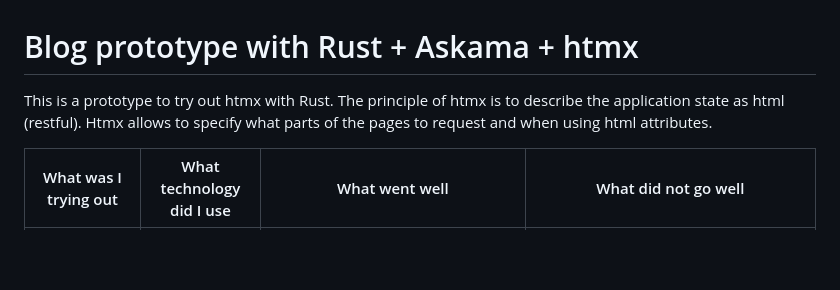
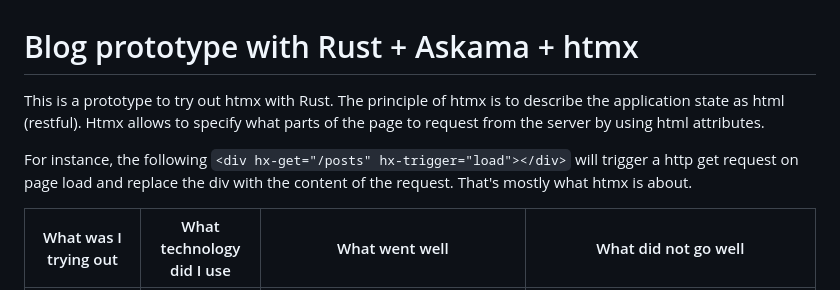
Before and after one commit to Dnomyar/htmx-rust-askama-actix-prototype, a Markdown page: README.md, the part around the change. GitHub-like rendering; blank space fills up the shorter version.

```diff
--- a/README.md
+++ b/README.md
@@ -1,5 +1,7 @@
 # Blog prototype with Rust + Askama + htmx
-This is a prototype to try out htmx with Rust. The principle of htmx is to describe the application state as html (restful). Htmx allows to specify what parts of the pages to request and when using html attributes.
+This is a prototype to try out htmx with Rust. The principle of htmx is to describe the application state as html (restful). Htmx allows to specify what parts of the page to request from the server by using html attributes.
+
+For instance, the following `<div hx-get="/posts" hx-trigger="load"></div>` will trigger a http get request on page load and replace the div with the content of the request. That's mostly what htmx is about.
 
 | What was I trying out                | What technology did I use               | What went well                                                                                                                                                                                                                                                                                                                     | What did not go well                                                                                                                                                                                                                                                                                                                                                                                   |
 | ------------------------------------ | --------------------------------------- | ---------------------------------------------------------------------------------------------------------------------------------------------------------------------------------------------------------------------------------------------------------------------------------------------------------------------------------- | ------------------------------------------------------------------------------------------------------------------------------------------------------------------------------------------------------------------------------------------------------------------------------------------------------------------------------------------------------------------------------------------------------ |
```
